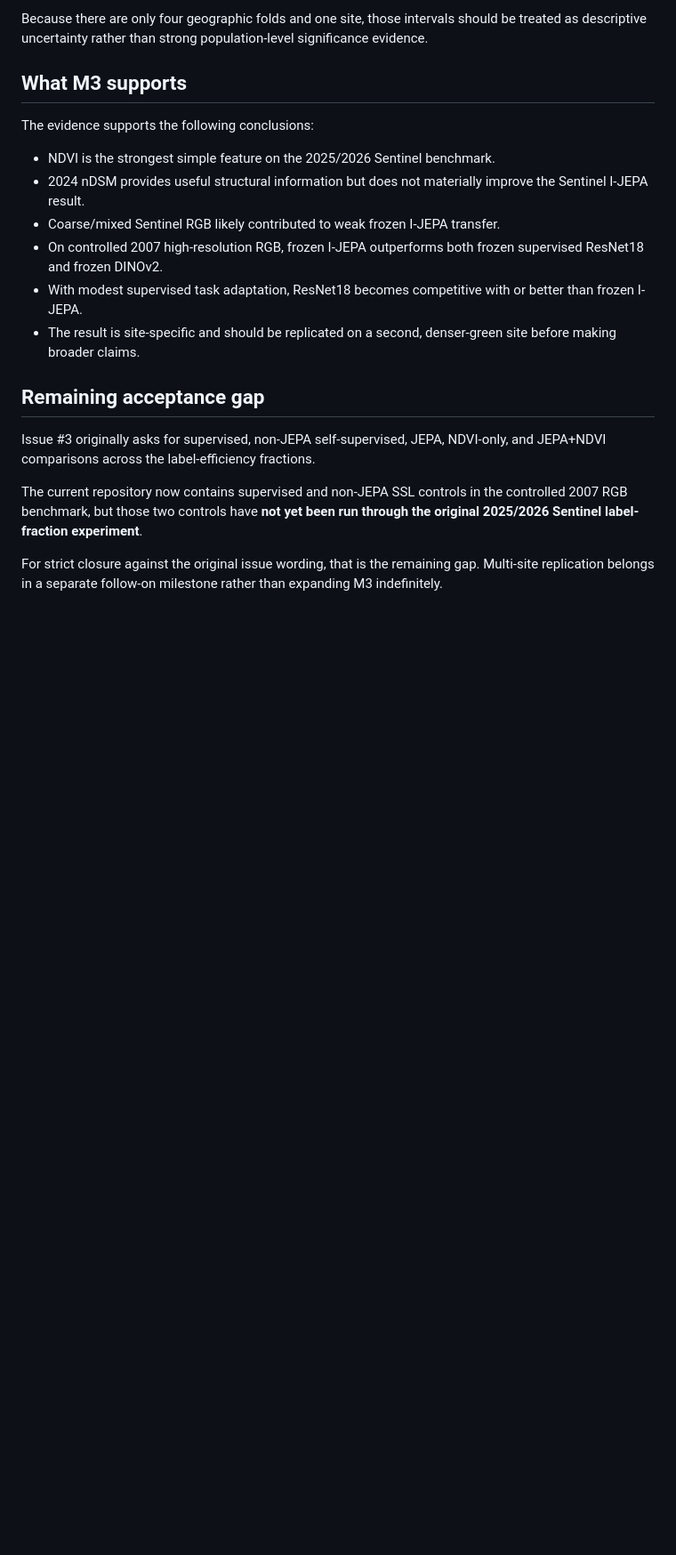
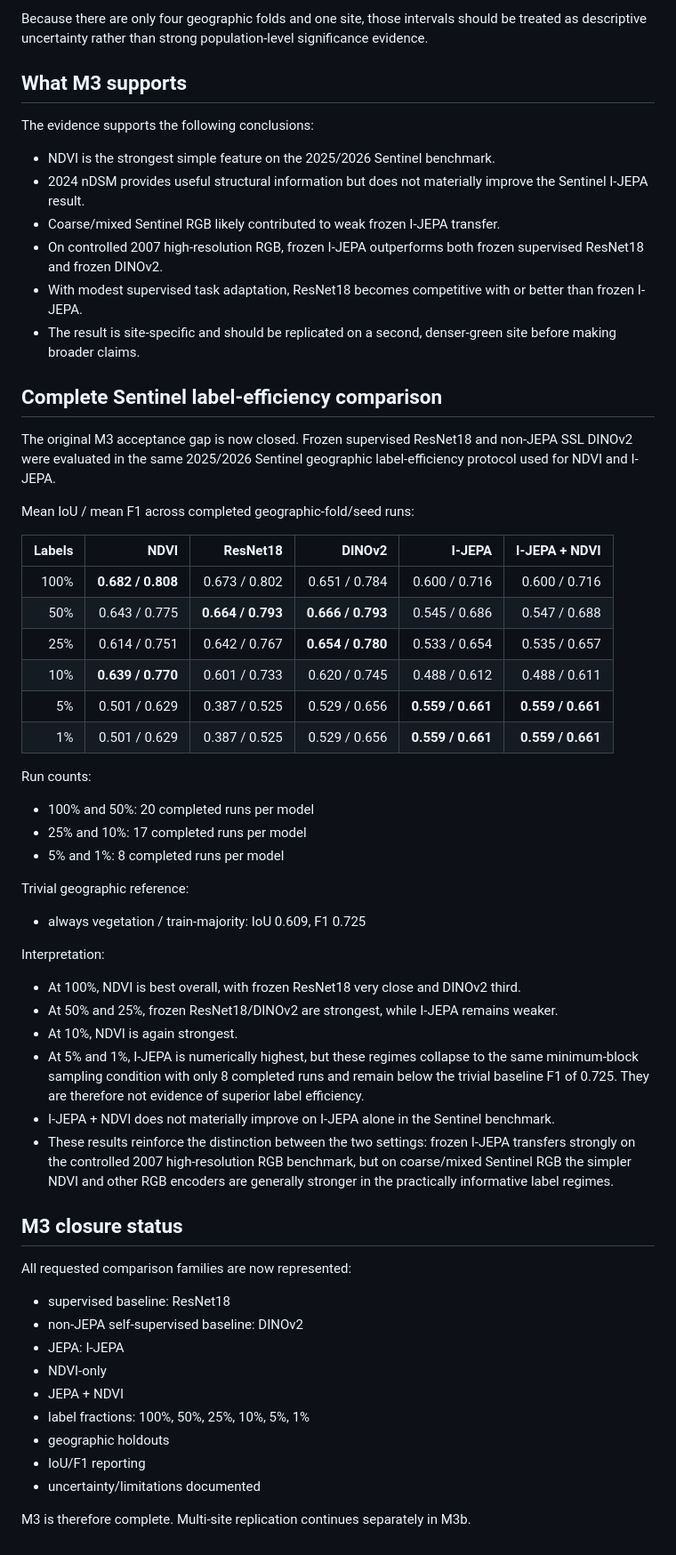
Before and after one commit to StavroK/JEPA_Green_Audit, a Markdown page: research/FUNDIDORA_M3_RESULTS.md, the part around the change. Shown at 89% size. GitHub-like rendering; blank space fills up the shorter version.

Commit message:
Complete M3 Sentinel label-efficiency comparison and closure summary

```diff
--- a/research/FUNDIDORA_M3_RESULTS.md
+++ b/research/FUNDIDORA_M3_RESULTS.md
@@ -157,15 +157,58 @@ The evidence supports the following conclusions:
 - The result is site-specific and should be replicated on a second, denser-green
   site before making broader claims.
 
-## Remaining acceptance gap
+## Complete Sentinel label-efficiency comparison
 
-Issue #3 originally asks for supervised, non-JEPA self-supervised, JEPA,
-NDVI-only, and JEPA+NDVI comparisons across the label-efficiency fractions.
+The original M3 acceptance gap is now closed. Frozen supervised ResNet18 and
+non-JEPA SSL DINOv2 were evaluated in the same 2025/2026 Sentinel geographic
+label-efficiency protocol used for NDVI and I-JEPA.
 
-The current repository now contains supervised and non-JEPA SSL controls in the
-controlled 2007 RGB benchmark, but those two controls have **not yet been run
-through the original 2025/2026 Sentinel label-fraction experiment**.
+Mean IoU / mean F1 across completed geographic-fold/seed runs:
 
-For strict closure against the original issue wording, that is the remaining
-gap. Multi-site replication belongs in a separate follow-on milestone rather
-than expanding M3 indefinitely.
+| Labels | NDVI | ResNet18 | DINOv2 | I-JEPA | I-JEPA + NDVI |
+|---:|---:|---:|---:|---:|---:|
+| 100% | **0.682 / 0.808** | 0.673 / 0.802 | 0.651 / 0.784 | 0.600 / 0.716 | 0.600 / 0.716 |
+| 50% | 0.643 / 0.775 | **0.664 / 0.793** | **0.666 / 0.793** | 0.545 / 0.686 | 0.547 / 0.688 |
+| 25% | 0.614 / 0.751 | 0.642 / 0.767 | **0.654 / 0.780** | 0.533 / 0.654 | 0.535 / 0.657 |
+| 10% | **0.639 / 0.770** | 0.601 / 0.733 | 0.620 / 0.745 | 0.488 / 0.612 | 0.488 / 0.611 |
+| 5% | 0.501 / 0.629 | 0.387 / 0.525 | 0.529 / 0.656 | **0.559 / 0.661** | **0.559 / 0.661** |
+| 1% | 0.501 / 0.629 | 0.387 / 0.525 | 0.529 / 0.656 | **0.559 / 0.661** | **0.559 / 0.661** |
+
+Run counts:
+- 100% and 50%: 20 completed runs per model
+- 25% and 10%: 17 completed runs per model
+- 5% and 1%: 8 completed runs per model
+
+Trivial geographic reference:
+- always vegetation / train-majority: IoU 0.609, F1 0.725
+
+Interpretation:
+- At 100%, NDVI is best overall, with frozen ResNet18 very close and DINOv2 third.
+- At 50% and 25%, frozen ResNet18/DINOv2 are strongest, while I-JEPA remains weaker.
+- At 10%, NDVI is again strongest.
+- At 5% and 1%, I-JEPA is numerically highest, but these regimes collapse to the
+  same minimum-block sampling condition with only 8 completed runs and remain
+  below the trivial baseline F1 of 0.725. They are therefore not evidence of
+  superior label efficiency.
+- I-JEPA + NDVI does not materially improve on I-JEPA alone in the Sentinel
+  benchmark.
+- These results reinforce the distinction between the two settings:
+  frozen I-JEPA transfers strongly on the controlled 2007 high-resolution RGB
+  benchmark, but on coarse/mixed Sentinel RGB the simpler NDVI and other RGB
+  encoders are generally stronger in the practically informative label regimes.
+
+## M3 closure status
+
+All requested comparison families are now represented:
+
+- supervised baseline: ResNet18
+- non-JEPA self-supervised baseline: DINOv2
+- JEPA: I-JEPA
+- NDVI-only
+- JEPA + NDVI
+- label fractions: 100%, 50%, 25%, 10%, 5%, 1%
+- geographic holdouts
+- IoU/F1 reporting
+- uncertainty/limitations documented
+
+M3 is therefore complete. Multi-site replication continues separately in M3b.
```
